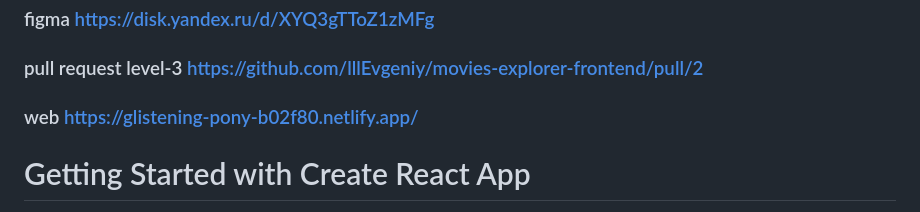
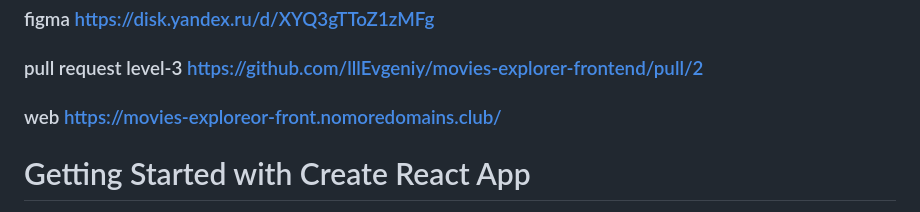
Before and after one commit to lllEvgeniy/movies-explorer-frontend, a Markdown page: README.md, the part around the change. Rendered like a GitHub page.

```diff
--- a/README.md
+++ b/README.md
@@ -1,7 +1,7 @@
 ### Project Movies-explorer-frontend
 ### figma https://disk.yandex.ru/d/XYQ3gTToZ1zMFg
 ### pull request level-3 https://github.com/lllEvgeniy/movies-explorer-frontend/pull/2
-### web https://glistening-pony-b02f80.netlify.app/
+### web https://movies-exploreor-front.nomoredomains.club/
 
 
 # Getting Started with Create React App
```
